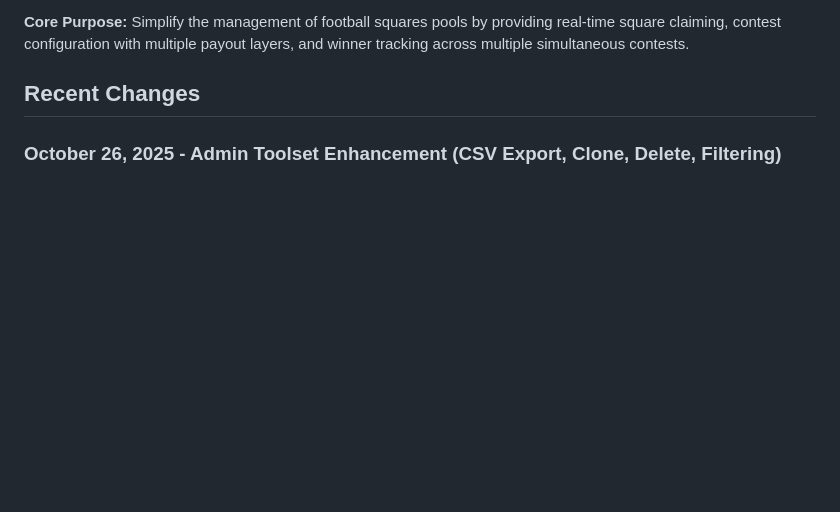
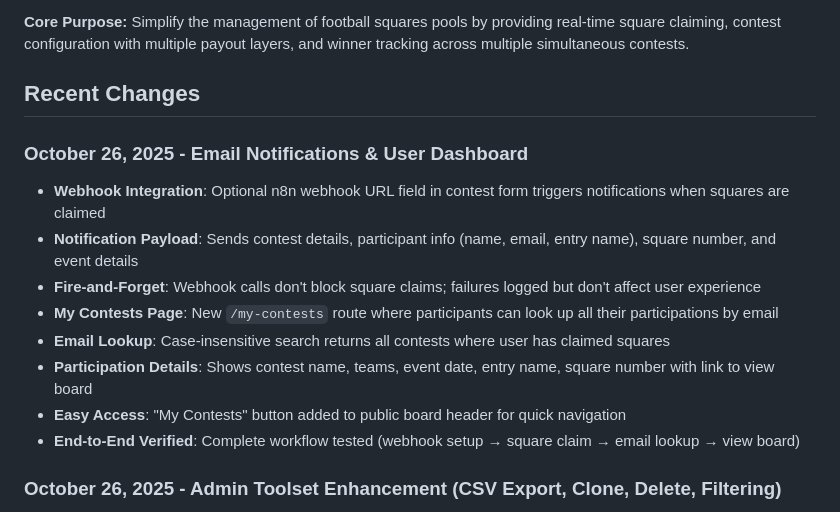
Before and after one commit to beaconaistrategies/southbaypools1101, a Markdown page: replit.md, the part around the change. GitHub-like rendering; blank space fills up the shorter version.

Commit message:
Add user dashboard and email notifications for contest participation
Introduces a new `/my-contests` route for participants to view their contest history via email lookup, and adds optional webhook integration for real-time claim notifications.

Replit-Commit-Author: Agent
Replit-Commit-Session-Id: 3701baac-5f9f-4759-9776-d41607874d67
Replit-Commit-Checkpoint-Type: full_checkpoint
Replit-Commit-Screenshot-Url: https://storage.googleapis.com/screenshot-production-us-central1/f32ebc0b-86eb-49f1-89ff-033c8150e5c3/3701baac-5f9f-4759-9776-d41607874d67/izvXyzb

```diff
--- a/replit.md
+++ b/replit.md
@@ -7,6 +7,16 @@ SquareKeeper is a football squares pool management system that enables administr
 **Core Purpose:** Simplify the management of football squares pools by providing real-time square claiming, contest configuration with multiple payout layers, and winner tracking across multiple simultaneous contests.
 
 ## Recent Changes
+
+### October 26, 2025 - Email Notifications & User Dashboard
+- **Webhook Integration**: Optional n8n webhook URL field in contest form triggers notifications when squares are claimed
+- **Notification Payload**: Sends contest details, participant info (name, email, entry name), square number, and event details
+- **Fire-and-Forget**: Webhook calls don't block square claims; failures logged but don't affect user experience
+- **My Contests Page**: New `/my-contests` route where participants can look up all their participations by email
+- **Email Lookup**: Case-insensitive search returns all contests where user has claimed squares
+- **Participation Details**: Shows contest name, teams, event date, entry name, square number with link to view board
+- **Easy Access**: "My Contests" button added to public board header for quick navigation
+- **End-to-End Verified**: Complete workflow tested (webhook setup → square claim → email lookup → view board)
 
 ### October 26, 2025 - Admin Toolset Enhancement (CSV Export, Clone, Delete, Filtering)
 - **CSV Export**: Export button in Contest Manager generates downloadable CSV with participant data, prize info, winners, and grid numbers
```
